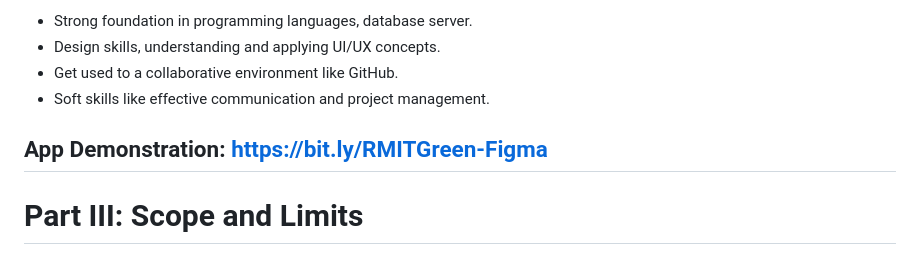
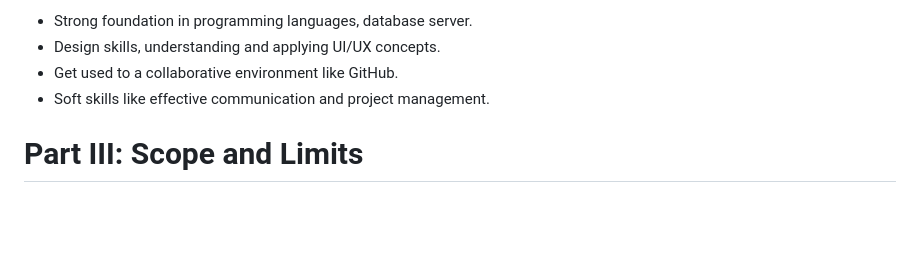
Before and after one commit to andreaxwa/Intro-to-IT-Project, a Markdown page: The Presentation.md, the part around the change printed below. Drawn GitHub-style; blank space fills up the shorter version.

```diff
--- a/The Presentation.md
+++ b/The Presentation.md
@@ -54,8 +55,6 @@ We need both technical skills and soft skills to complete our project. First, ha
 - Get used to a collaborative environment like GitHub.
 - Soft skills like effective communication and project management.
 
-## App Demonstration: https://bit.ly/RMITGreen-Figma
-
 # Part III: Scope and Limits
 **Scope:**
 - Data Gathering: The application would compile student’s information on travel, energy use, diet, and other elements that affect their carbon footprint.
```
Also changed, not shown: other parts of The Presentation.md (+2 -1 lines).
